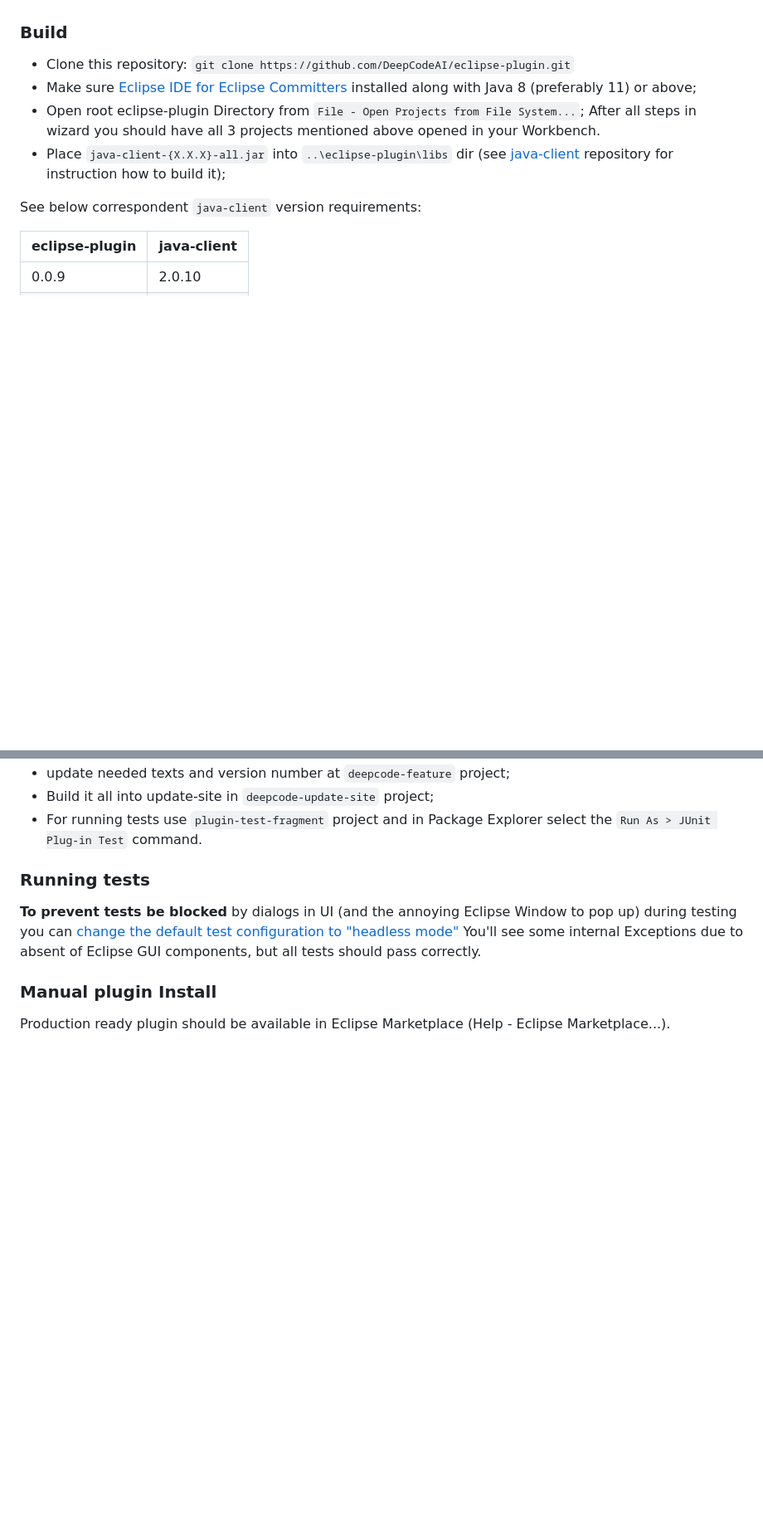
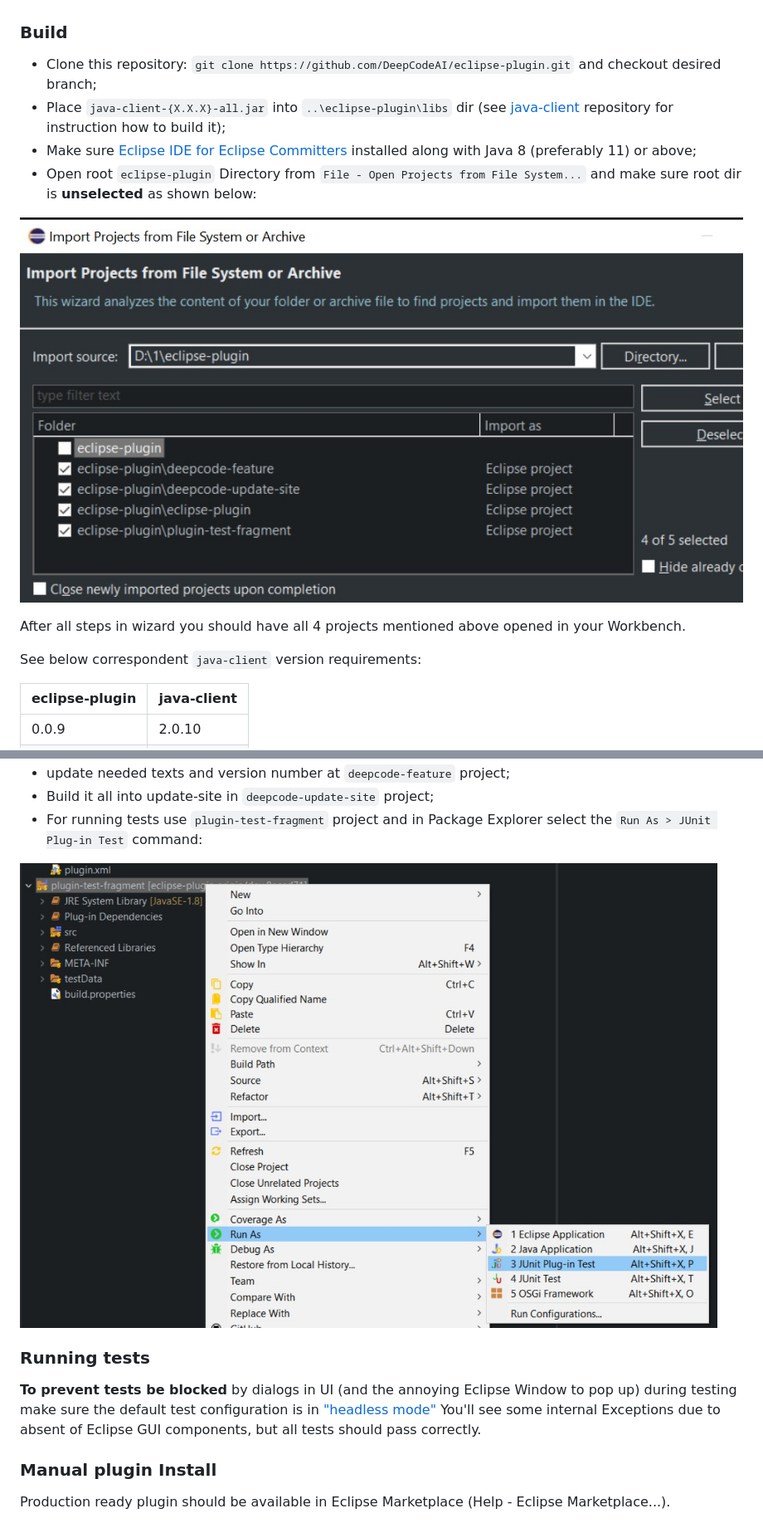
Before and after one commit to DeepCodeAI/eclipse-plugin, a Markdown page: DeveloperGuide.md, 2 parts joined by grey strips. Shown: that part at 83% size. Rendered like a GitHub page; pictures changed too: images/open-projects.jpg (added), images/run-as-test.jpg (added); blank space fills up the shorter version.

Commit message:
fix DevGuide: projects importing and running parts.

```diff
--- a/DeveloperGuide.md
+++ b/DeveloperGuide.md
@@ -9,10 +9,14 @@ Read more about Eclipse plugin concepts at official Eclipse [Plug-in Development
 
 ### Build
 
-- Clone this repository: `git clone https://github.com/DeepCodeAI/eclipse-plugin.git`
+- Clone this repository: `git clone https://github.com/DeepCodeAI/eclipse-plugin.git` and checkout desired branch;
+- Place `java-client-{X.X.X}-all.jar` into `..\eclipse-plugin\libs` dir (see [java-client](https://github.com/DeepCodeAI/java-client) repository for instruction how to build it);
 - Make sure [Eclipse IDE for Eclipse Committers](https://www.eclipse.org/downloads/packages/release/2020-06/r/eclipse-ide-eclipse-committers) installed along with Java 8 (preferably 11) or above;
-- Open root eclipse-plugin Directory from `File - Open Projects from File System...`; After all steps in wizard you should have all 3 projects mentioned above opened in your Workbench.
-- Place `java-client-{X.X.X}-all.jar` into `..\eclipse-plugin\libs` dir (see [java-client](https://github.com/DeepCodeAI/java-client) repository for instruction how to build it);
+- Open root `eclipse-plugin` Directory from `File - Open Projects from File System...` and make sure root dir is  __unselected__  as shown below:
+
+![Open projects](images/open-projects.jpg)
+
+After all steps in wizard you should have all 4 projects mentioned above opened in your Workbench.
 
 See below correspondent `java-client` version requirements:
 
@@ -28,9 +35,11 @@ Now you should be able to:
   * update needed texts and version number at `deepcode-feature` project;
   * Build it all into update-site in `deepcode-update-site` project;
-  * For running tests use `plugin-test-fragment` project and in Package Explorer select the `Run As > JUnit Plug-in Test` command.
+  * For running tests use `plugin-test-fragment` project and in Package Explorer select the `Run As > JUnit Plug-in Test` command:
+
+![Run Tests](images/run-as-test.jpg)
 
 ### Running tests
-__To prevent tests be blocked__  by dialogs in UI (and the annoying Eclipse Window to pop up) during testing you can [change the default test configuration to "headless mode"](https://stackoverflow.com/a/51748949/7577274)
+__To prevent tests be blocked__  by dialogs in UI (and the annoying Eclipse Window to pop up) during testing make sure the default test configuration is in ["headless mode"](https://stackoverflow.com/a/51748949/7577274)
 You'll see some internal Exceptions due to absent of Eclipse GUI components, but all tests should pass correctly.
 
 ### Manual plugin Install
```
Also changed, not shown: other parts of DeveloperGuide.md (+4 -1 lines), images/run-as-eclipse.jpg (added).
